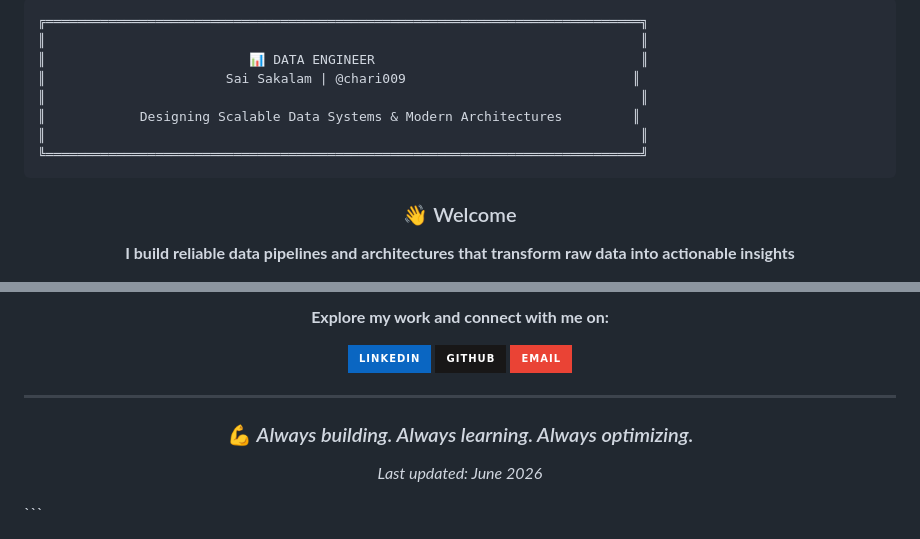
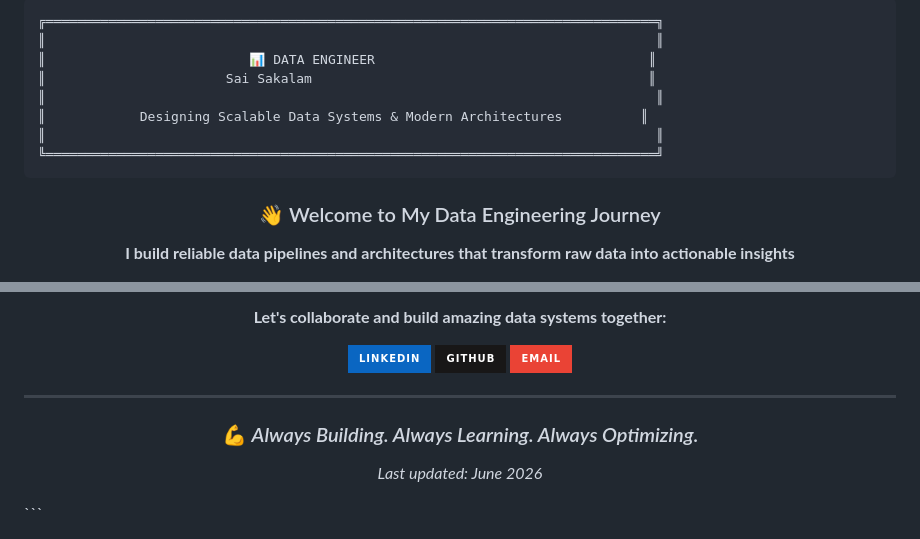
Before and after one commit to chari009/chari009, a Markdown page: README.md, 2 parts joined by grey strips. GitHub-like rendering; badges without logos.

````diff
--- a/README.md
+++ b/README.md
@@ -1,17 +1,17 @@
 ```
-╔════════════════════════════════════════════════════════════════════════════╗
-║                                                                            ║
-║                          📊 DATA ENGINEER                                  ║
-║                       Sai Sakalam | @chari009                             ║
-║                                                                            ║
-║            Designing Scalable Data Systems & Modern Architectures         ║
-║                                                                            ║
-╚════════════════════════════════════════════════════════════════════════════╝
+╔══════════════════════════════════════════════════════════════════════════════╗
+║                                                                              ║
+║                          📊 DATA ENGINEER                                   ║
+║                       Sai Sakalam                                           ║
+║                                                                              ║
+║            Designing Scalable Data Systems & Modern Architectures          ║
+║                                                                              ║
+╚══════════════════════════════════════════════════════════════════════════════╝
 ```
 
 <div align="center">
 
-### 👋 Welcome
+### 👋 Welcome to My Data Engineering Journey
 
 **I build reliable data pipelines and architectures that transform raw data into actionable insights**
 
@@ -139,7 +107,7 @@ I'm passionate about staying at the cutting edge of data engineering. Currently
 
 <div align="center">
 
-**Explore my work and connect with me on:**
+**Let's collaborate and build amazing data systems together:**
 
 [![LinkedIn](https://img.shields.io/badge/LinkedIn-0A66C2?style=for-the-badge&logo=linkedin&logoColor=white)](https://www.linkedin.com/in/sai-sakalam/)
 [![GitHub](https://img.shields.io/badge/GitHub-181717?style=for-the-badge&logo=github&logoColor=white)](https://github.com/chari009)
@@ -151,7 +119,7 @@ I'm passionate about staying at the cutting edge of data engineering. Currently
 
 <div align="center">
 
-### 💪 *Always building. Always learning. Always optimizing.*
+### 💪 *Always Building. Always Learning. Always Optimizing.*
 
 *Last updated: June 2026*
 
````
Also changed, not shown: other parts of README.md (+40 -72 lines).
